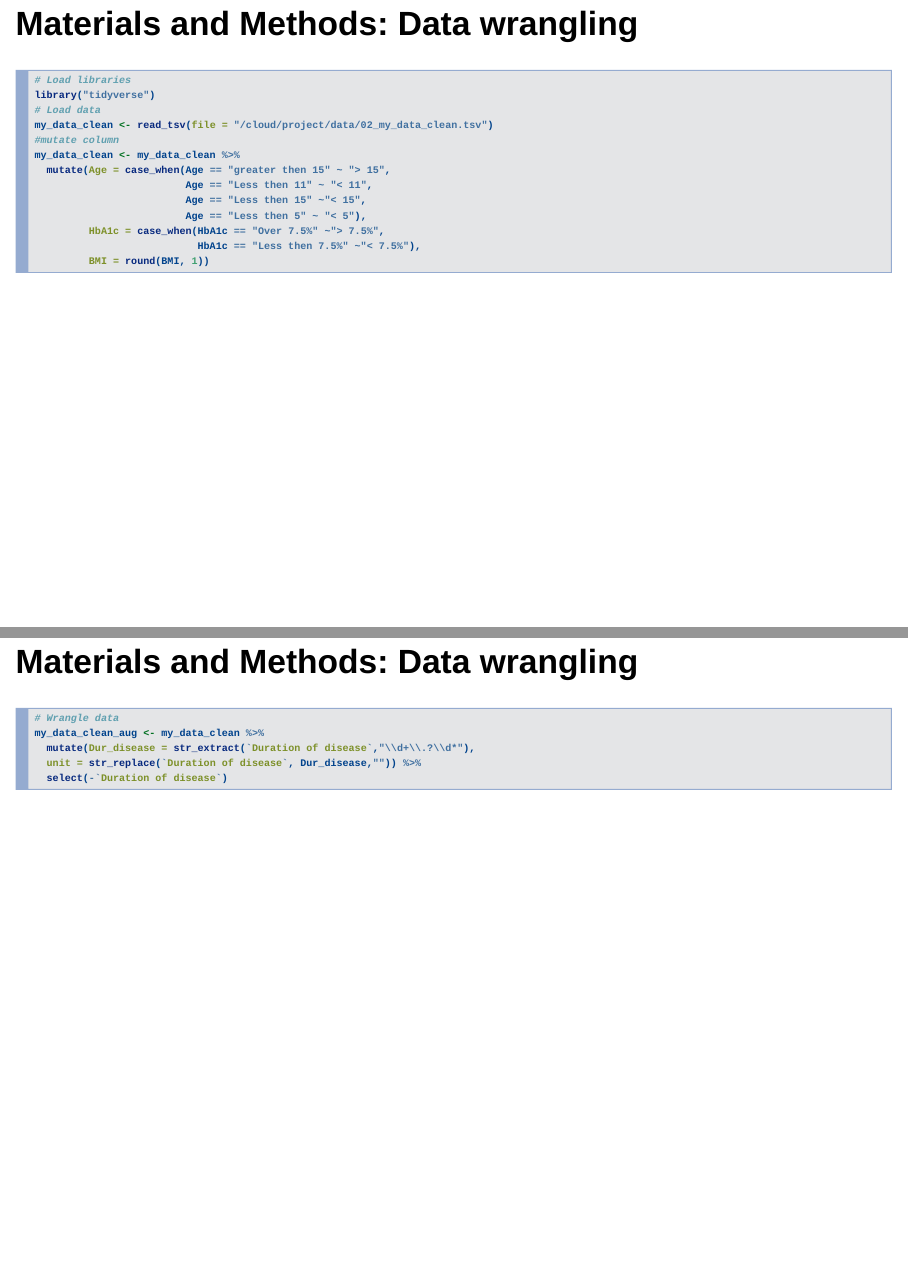
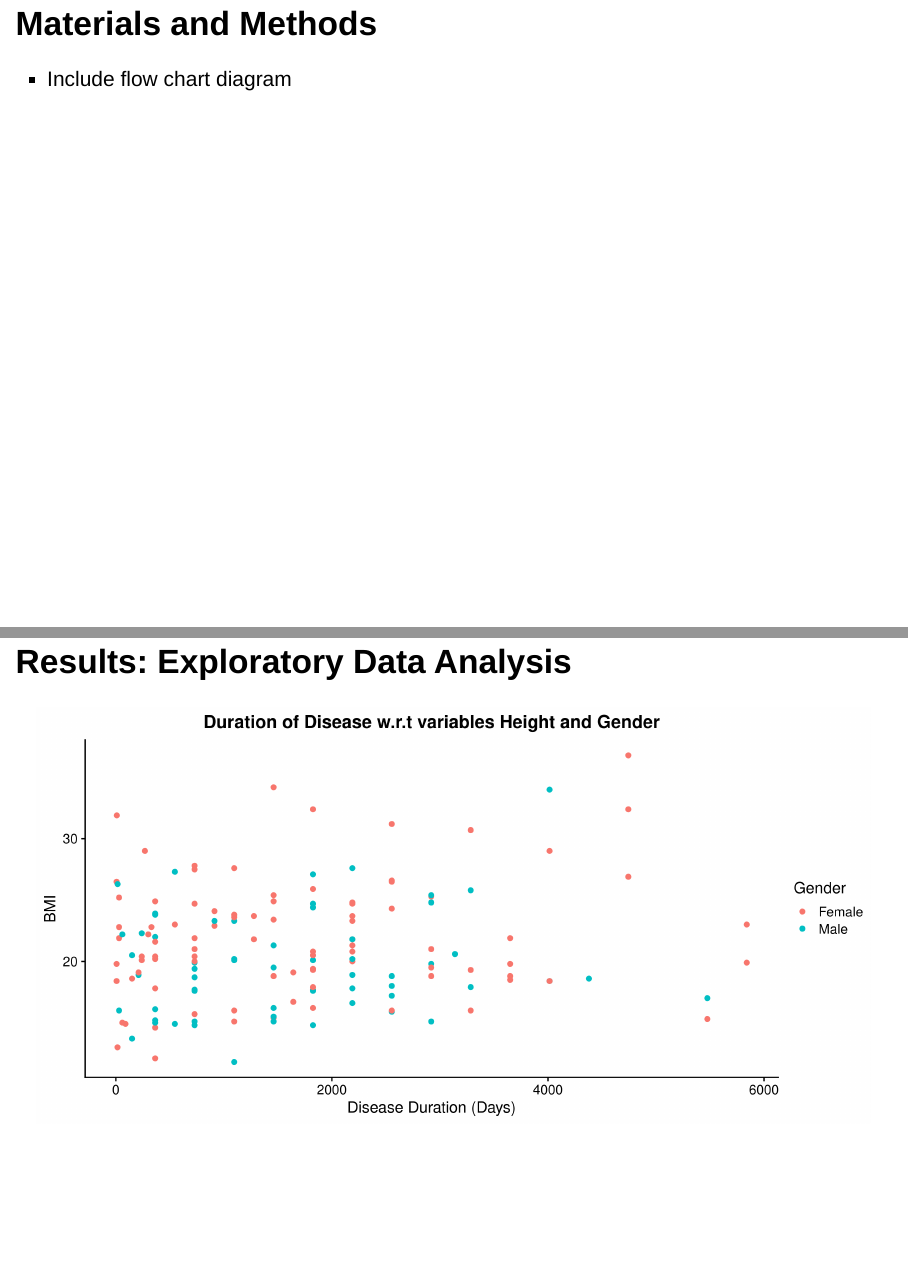
Before and after one commit to rforbiodatascience21/2020_group_3_final_project, an R Markdown document (doc/Final_Project.Rmd): pages 7 and 8 of 24 before the commit and pages 7 and 8 of 22 after it, joined at a grey line. Rendered offline with R 4.5, knitr and Pandoc, with nearby package versions; drawn as Slidy slides in place of the format the file asks for.

Commit message:
edit materials and methods

````diff
--- a/doc/Final_Project.Rmd
+++ b/doc/Final_Project.Rmd
@@ -50,32 +50,5 @@ knitr::include_graphics("/cloud/project/data/_raw/rawdata.png")
 
 - Working collaboratively using RStudio Cloud and Github
 
-## Materials and Methods: Data wrangling
-```{r, message=FALSE, out.width = '100%'}
-# Load libraries
-library("tidyverse")
-# Load data
-my_data_clean <- read_tsv(file = "/cloud/project/data/02_my_data_clean.tsv")
-#mutate column
-my_data_clean <- my_data_clean %>%
-  mutate(Age = case_when(Age == "greater then 15" ~ "> 15",
-                         Age == "Less then 11" ~ "< 11",
-                         Age == "Less then 15" ~"< 15",
-                         Age == "Less then 5" ~ "< 5"),
-         HbA1c = case_when(HbA1c == "Over 7.5%" ~"> 7.5%",
-                           HbA1c == "Less then 7.5%" ~"< 7.5%"),
-         BMI = round(BMI, 1))
-
-```
-
-## Materials and Methods: Data wrangling
-```{r, echo=TRUE, out.width = '200%'}
-# Wrangle data
-my_data_clean_aug <- my_data_clean %>%
-  mutate(Dur_disease = str_extract(`Duration of disease`,"\\d+\\.?\\d*"),
-  unit = str_replace(`Duration of disease`, Dur_disease,"")) %>%
-  select(-`Duration of disease`)
-```
-
-## Materials and Methods: Data wrangling
-```{r,warning=FALSE, out.width = '200%'}
+## Materials and Methods
+- Include flow chart diagram
````
Also changed, not shown: doc/Final_Project.Rmd (19 more changed lines).
